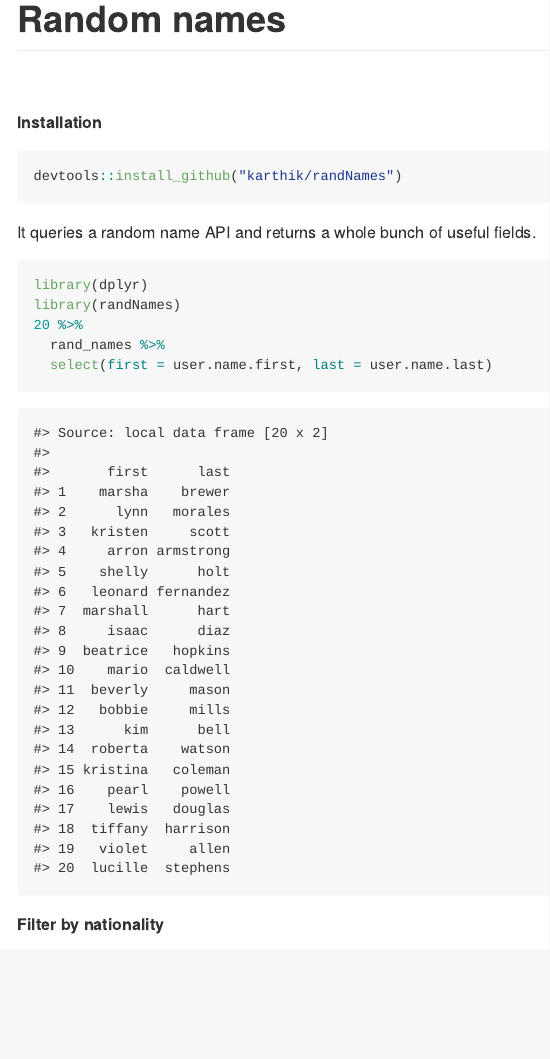
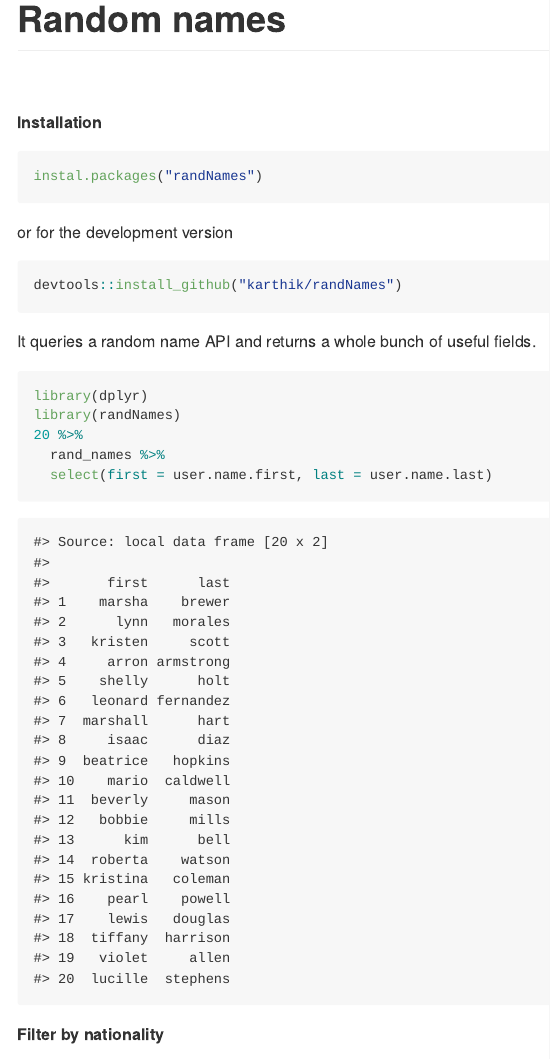
Before and after one commit to karthik/randNames, an R Markdown document (README.Rmd): the page in a window 1100 px wide, from its top. The pictures show the output file README.md that the author committed with the source, drawn offline in the style of GitHub; badge pictures from the web are left out.

Commit message:
Added CRAN instructions

`````diff
--- a/README.Rmd
+++ b/README.Rmd
@@ -16,6 +16,11 @@ knitr::opts_chunk$set(
 
 **Installation**
 
+```{r, eval = FALSE}
+instal.packages("randNames")
+````
+
+or for the development version
 ```{r, eval = FALSE}
 devtools::install_github("karthik/randNames")
 ```
`````
Also changed, not shown: README.md.
